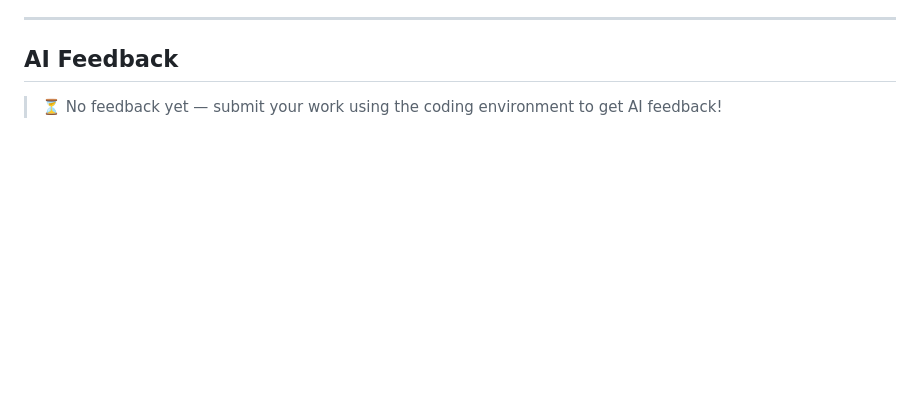
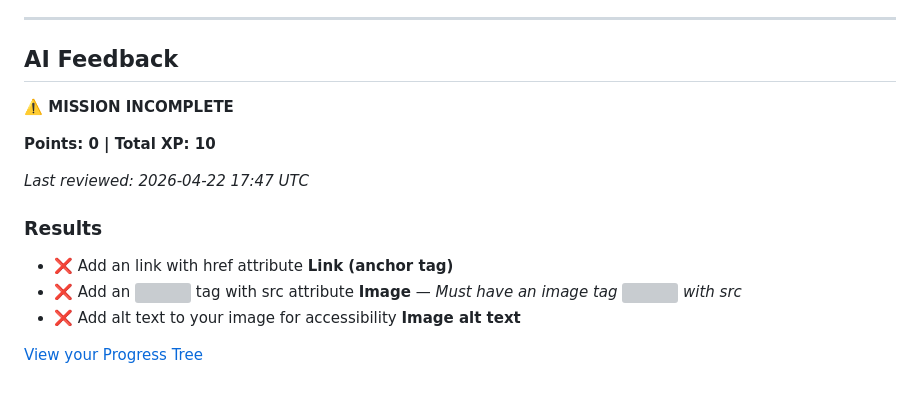
Before and after one commit to codequest-classroom2/cykau6-code-html-1-3, a Markdown page: README.md, the part around the change. Drawn GitHub-style; blank space fills up the shorter version; grey boxes are pictures that could not be loaded.

Commit message:
🤖 Auto-update: AI feedback + progress

```diff
--- a/README.md
+++ b/README.md
@@ -221,4 +221,16 @@ Now modify this code to make it YOUR own!
 
 ## AI Feedback
 
-> ⏳ No feedback yet — submit your work using the coding environment to get AI feedback!
+**⚠️ MISSION INCOMPLETE**
+
+**Points: 0 | Total XP: 10**
+
+*Last reviewed: 2026-04-22 17:47 UTC*
+
+### Results
+
+- ❌ Add an <a> link with href attribute **Link (anchor tag)**
+- ❌ Add an <img> tag with src attribute **Image** — *Must have an image tag <img> with src*
+- ❌ Add alt text to your image for accessibility **Image alt text**
+
+[View your Progress Tree](https://codequest-classroom2.github.io/cykau6-code)
```
